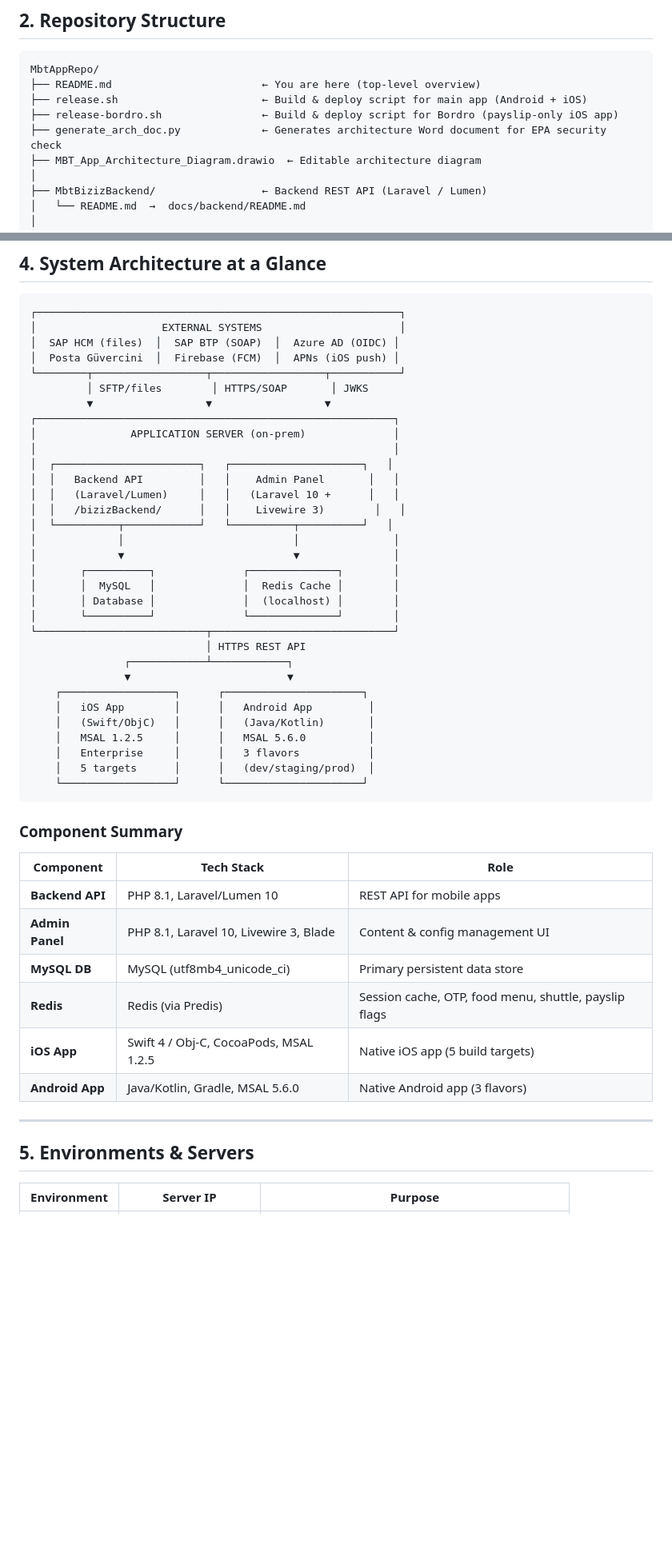
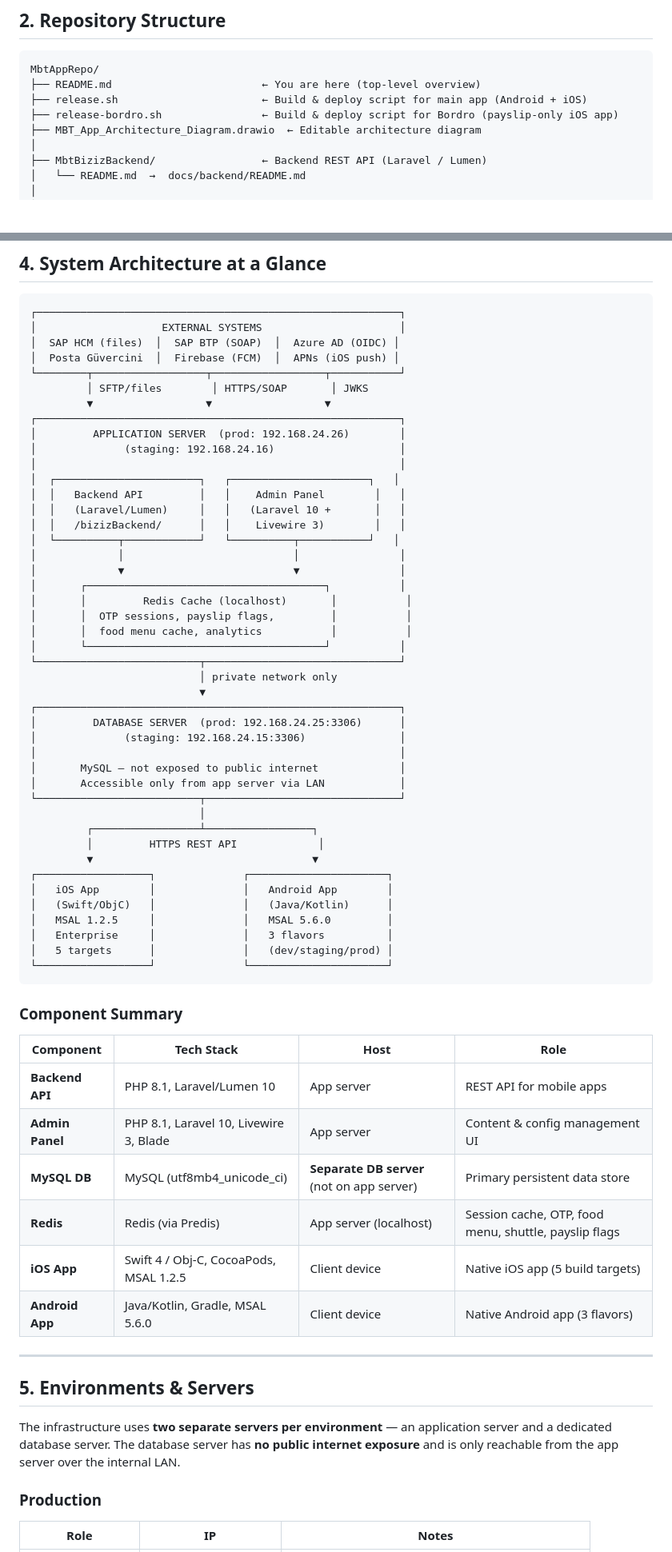
Before and after one commit to nerminator/MbtApp, a Markdown page: README.md, 2 parts joined by grey strips. Shown at 80% size. Drawn GitHub-style; blank space fills up the shorter version.

Commit message:
Handover Documentation

````diff
--- a/README.md
+++ b/README.md
@@ -57,7 +57,6 @@ MbtAppRepo/
 ├── README.md                        ← You are here (top-level overview)
 ├── release.sh                       ← Build & deploy script for main app (Android + iOS)
 ├── release-bordro.sh                ← Build & deploy script for Bordro (payslip-only iOS app)
-├── generate_arch_doc.py             ← Generates architecture Word document for EPA security check
 ├── MBT_App_Architecture_Diagram.drawio  ← Editable architecture diagram
 │
 ├── MbtBizizBackend/                 ← Backend REST API (Laravel / Lumen)
@@ -124,47 +123,63 @@ MbtAppRepo/
 └────────┬──────────────────┬──────────────────┬───────────┘
          │ SFTP/files        │ HTTPS/SOAP       │ JWKS
          ▼                  ▼                  ▼
-┌─────────────────────────────────────────────────────────┐
-│               APPLICATION SERVER (on-prem)              │
-│                                                         │
-│  ┌───────────────────────┐   ┌─────────────────────┐   │
-│  │   Backend API         │   │    Admin Panel       │   │
-│  │   (Laravel/Lumen)     │   │   (Laravel 10 +      │   │
+┌──────────────────────────────────────────────────────────┐
+│         APPLICATION SERVER  (prod: 192.168.24.26)        │
+│              (staging: 192.168.24.16)                    │
+│                                                          │
+│  ┌───────────────────────┐   ┌──────────────────────┐   │
+│  │   Backend API         │   │    Admin Panel        │   │
+│  │   (Laravel/Lumen)     │   │   (Laravel 10 +       │   │
 │  │   /bizizBackend/      │   │    Livewire 3)        │   │
-│  └──────────┬────────────┘   └──────────┬──────────┘   │
-│             │                           │               │
-│             ▼                           ▼               │
-│       ┌──────────┐              ┌──────────────┐        │
-│       │  MySQL   │              │  Redis Cache │        │
-│       │ Database │              │  (localhost) │        │
-│       └──────────┘              └──────────────┘        │
-└───────────────────────────┬─────────────────────────────┘
-                            │ HTTPS REST API
-               ┌────────────┴────────────┐
-               ▼                         ▼
-    ┌──────────────────┐      ┌──────────────────────┐
-    │   iOS App        │      │   Android App         │
-    │   (Swift/ObjC)   │      │   (Java/Kotlin)       │
-    │   MSAL 1.2.5     │      │   MSAL 5.6.0          │
-    │   Enterprise     │      │   3 flavors           │
-    │   5 targets      │      │   (dev/staging/prod)  │
-    └──────────────────┘      └──────────────────────┘
+│  └──────────┬────────────┘   └──────────┬───────────┘   │
+│             │                           │                │
+│             ▼                           ▼                │
+│       ┌──────────────────────────────────────┐           │
+│       │         Redis Cache (localhost)       │           │
+│       │  OTP sessions, payslip flags,         │           │
+│       │  food menu cache, analytics           │           │
+│       └──────────────────────────────────────┘           │
+└──────────────────────────┬───────────────────────────────┘
+                           │ private network only
+                           ▼
+┌──────────────────────────────────────────────────────────┐
+│         DATABASE SERVER  (prod: 192.168.24.25:3306)      │
+│              (staging: 192.168.24.15:3306)               │
+│                                                          │
+│       MySQL — not exposed to public internet             │
+│       Accessible only from app server via LAN            │
+└──────────────────────────┬───────────────────────────────┘
+                           │
+         ┌─────────────────┴─────────────────┐
+         │         HTTPS REST API             │
+         ▼                                   ▼
+┌──────────────────┐              ┌──────────────────────┐
+│   iOS App        │              │   Android App        │
+│   (Swift/ObjC)   │              │   (Java/Kotlin)      │
+│   MSAL 1.2.5     │              │   MSAL 5.6.0         │
+│   Enterprise     │              │   3 flavors          │
+│   5 targets      │              │   (dev/staging/prod) │
+└──────────────────┘              └──────────────────────┘
 ```
 
 ### Component Summary
 
-| Component | Tech Stack | Role |
-|---|---|---|
-| **Backend API** | PHP 8.1, Laravel/Lumen 10 | REST API for mobile apps |
-| **Admin Panel** | PHP 8.1, Laravel 10, Livewire 3, Blade | Content & config management UI |
-| **MySQL DB** | MySQL (utf8mb4_unicode_ci) | Primary persistent data store |
-| **Redis** | Redis (via Predis) | Session cache, OTP, food menu, shuttle, payslip flags |
-| **iOS App** | Swift 4 / Obj-C, CocoaPods, MSAL 1.2.5 | Native iOS app (5 build targets) |
-| **Android App** | Java/Kotlin, Gradle, MSAL 5.6.0 | Native Android app (3 flavors) |
+| Component | Tech Stack | Host | Role |
+|---|---|---|---|
+| **Backend API** | PHP 8.1, Laravel/Lumen 10 | App server | REST API for mobile apps |
+| **Admin Panel** | PHP 8.1, Laravel 10, Livewire 3, Blade | App server | Content & config management UI |
+| **MySQL DB** | MySQL (utf8mb4_unicode_ci) | **Separate DB server** (not on app server) | Primary persistent data store |
+| **Redis** | Redis (via Predis) | App server (localhost) | Session cache, OTP, food menu, shuttle, payslip flags |
+| **iOS App** | Swift 4 / Obj-C, CocoaPods, MSAL 1.2.5 | Client device | Native iOS app (5 build targets) |
+| **Android App** | Java/Kotlin, Gradle, MSAL 5.6.0 | Client device | Native Android app (3 flavors) |
 
 ---
 
 ## 5. Environments & Servers
 
-| Environment | Server IP | Purpose |
+The infrastructure uses **two separate servers per environment** — an application server and a dedicated database server. The database server has **no public internet exposure** and is only reachable from the app server over the internal LAN.
+
+### Production
+
+| Role | IP | Notes |
 |---|---|---|
````
Also changed, not shown: other parts of README.md (+17 -4 lines), MbtBizizBackend/README.md (+36 -5 lines).
